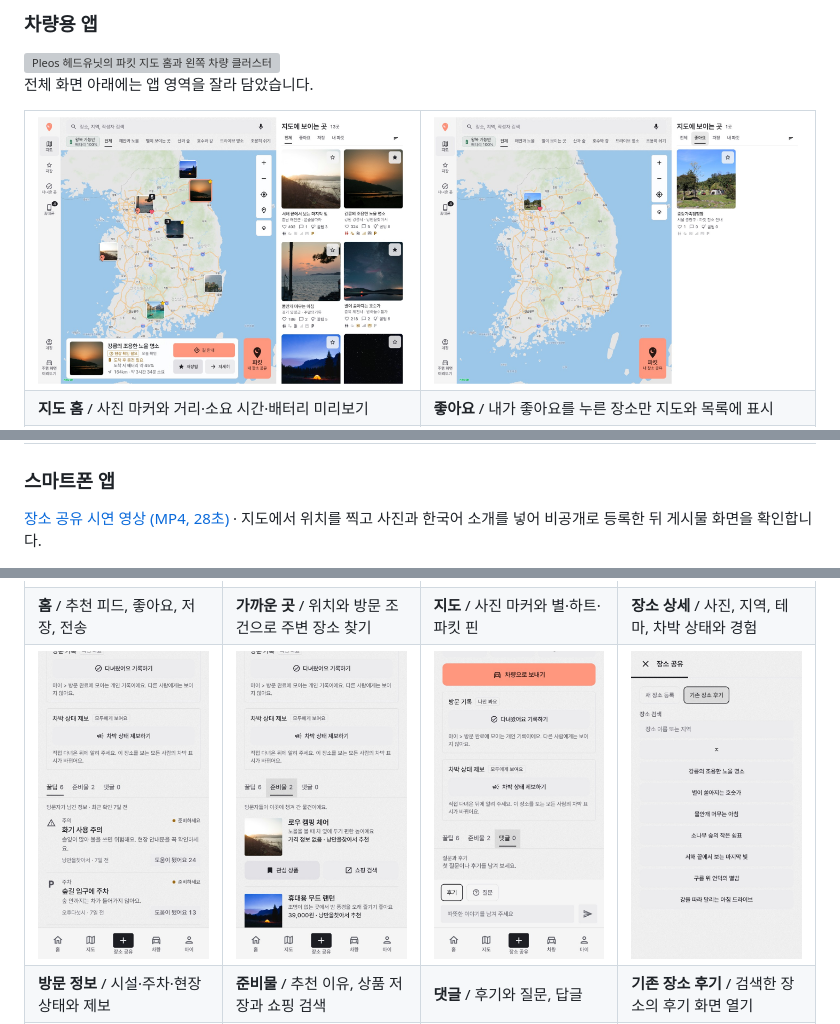
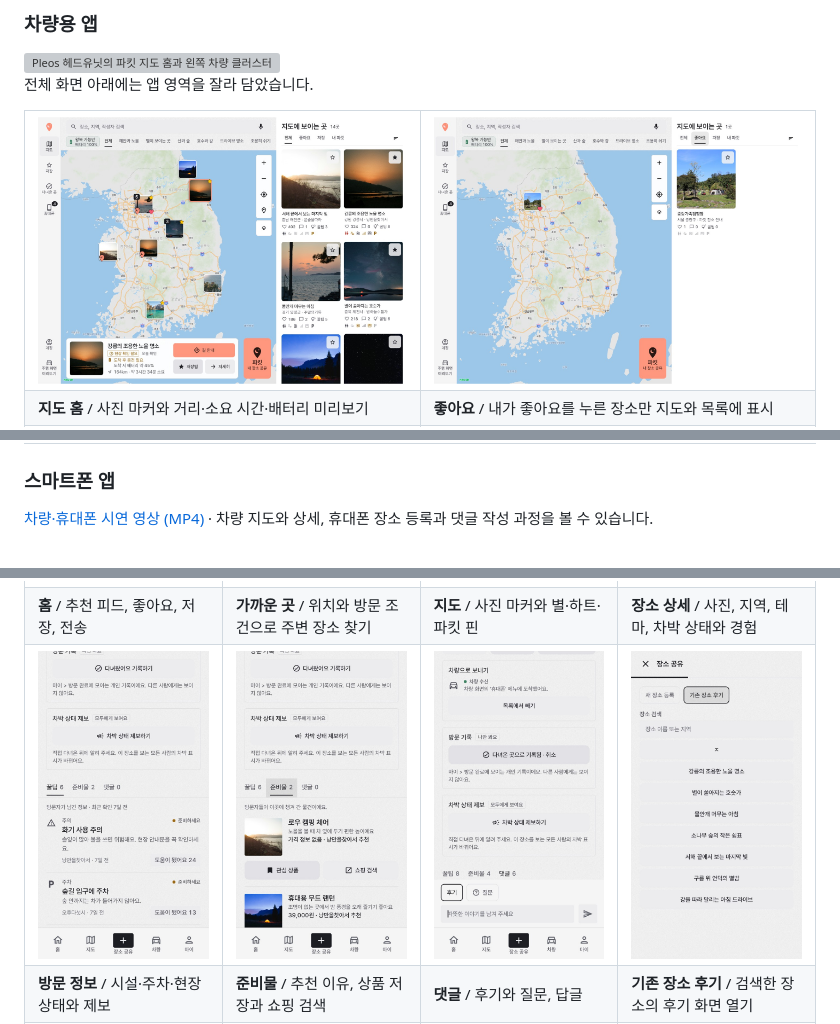
Before and after one commit to newkimjiwon/PARK-IT, a Markdown page: README.md, 3 parts joined by grey strips. GitHub-like rendering; pictures changed too: docs/images/car-map.jpg, docs/images/phone-comments.jpg; grey boxes are pictures that could not be loaded.

Commit message:
Add vehicle and phone feature demonstration

```diff
--- a/README.md
+++ b/README.md
@@ -89,7 +89,7 @@ Pleos Connect 차량용 앱을 만들기 위한 팀 저장소입니다. 차박,
 
 ### 스마트폰 앱
 
-[장소 공유 시연 영상 (MP4, 28초)](docs/parkit-share-demo.mp4) · 지도에서 위치를 찍고 사진과 한국어 소개를 넣어 비공개로 등록한 뒤 게시물 화면을 확인합니다.
+[차량·휴대폰 시연 영상 (MP4)](docs/parkit-demo.mp4) · 차량 지도와 상세, 휴대폰 장소 등록과 댓글 작성 과정을 볼 수 있습니다.
 
 [![한국어 시연용 게시물의 등록 결과](docs/images/phone-published.jpg)](docs/images/phone-published.jpg)
 
```
Also changed, not shown: 1 other file.
